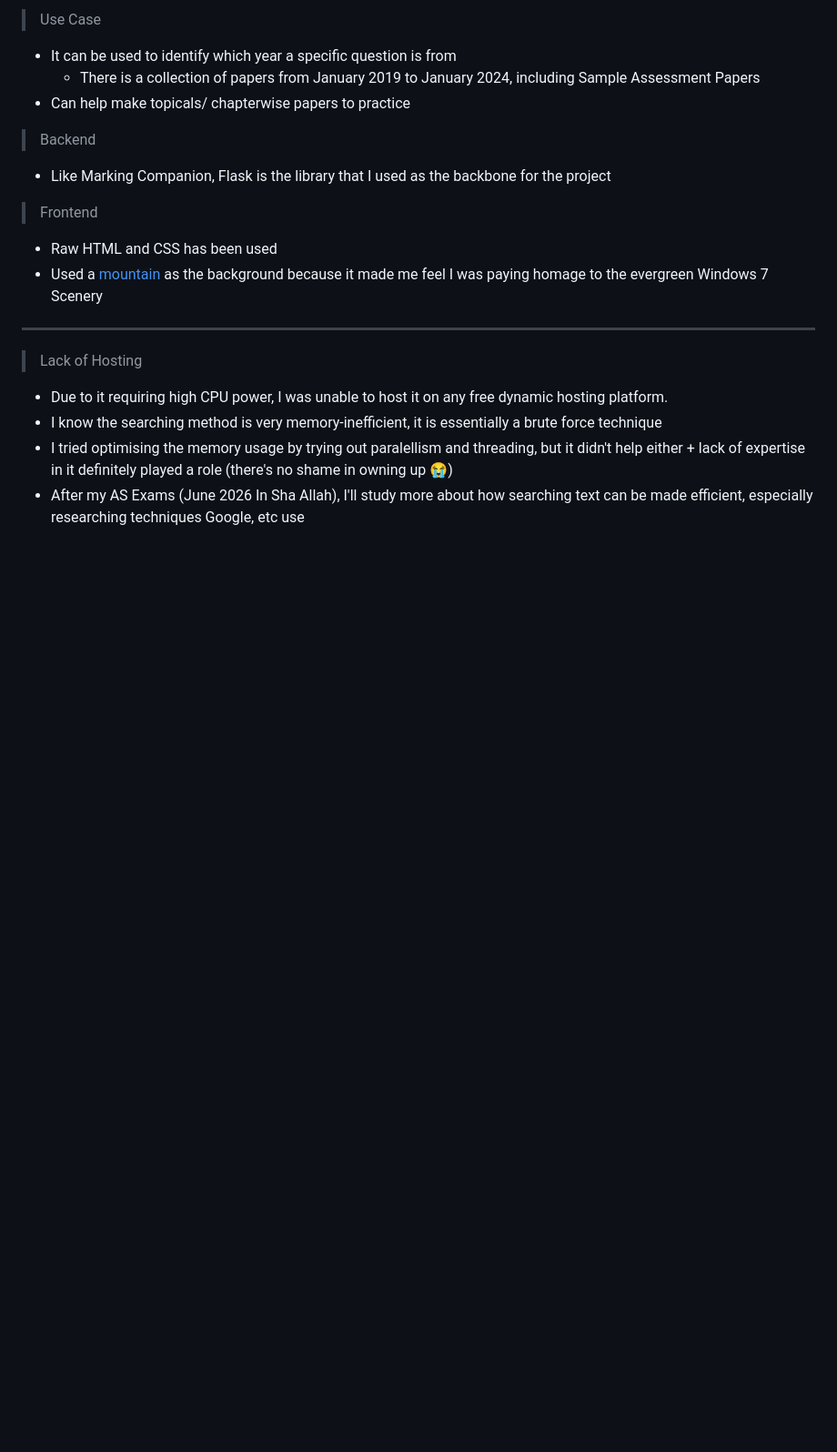
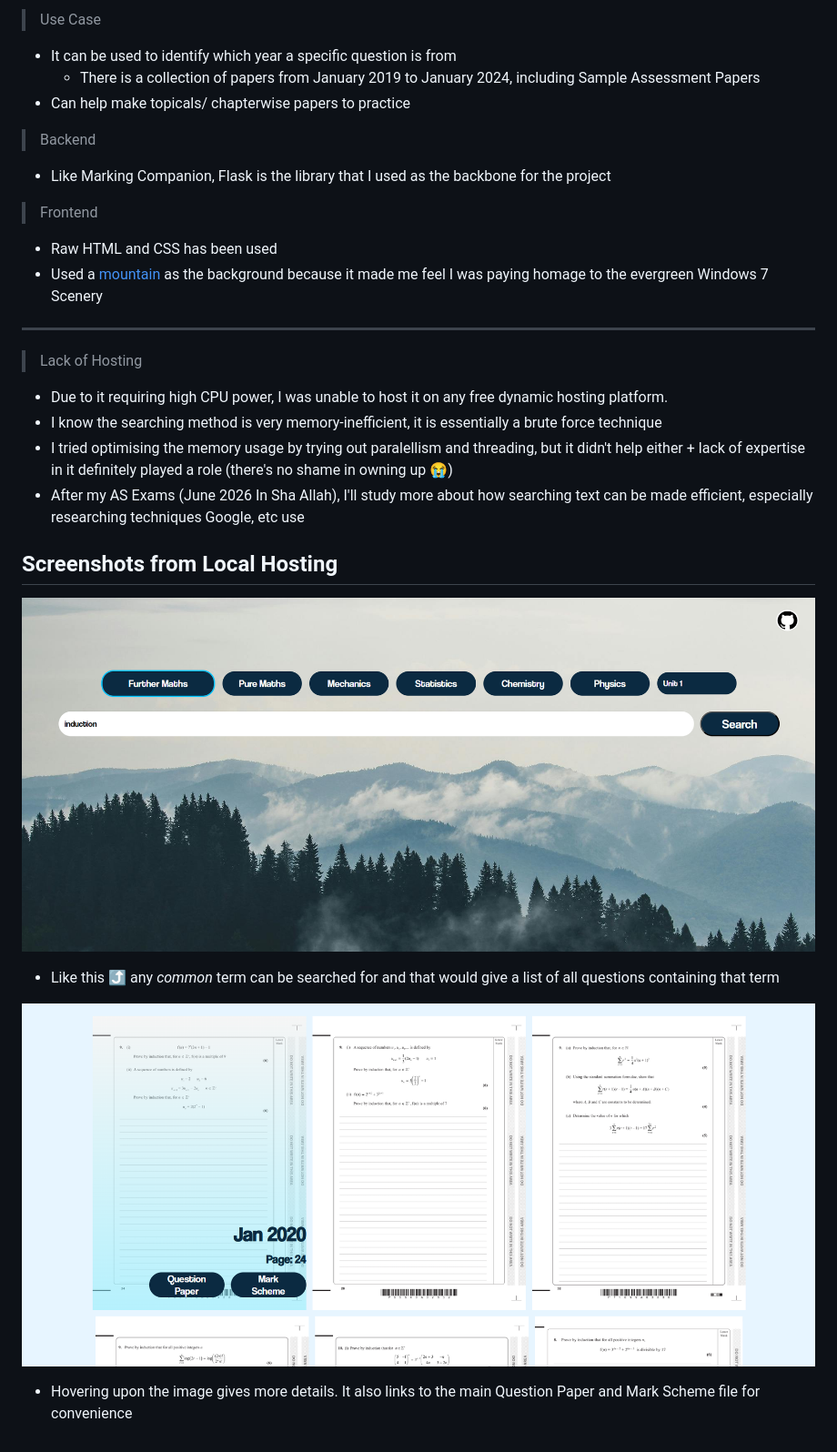
Before and after one commit to anonymouslyanonymous1/Edexcel_Finder, a Markdown page: README.md, the part around the change. Shown: that part at 91% size. Rendered like a GitHub page; pictures changed too: static/home.png (added), static/results.png (added); blank space fills up the shorter version.

```diff
--- a/README.md
+++ b/README.md
@@ -16,3 +16,9 @@ Edexcel Finder is inspired by [CAIE Finder](https://caiefinder.com/)
 - I know the searching method is very memory-inefficient, it is essentially a brute force technique
 - I tried optimising the memory usage by trying out paralellism and threading, but it didn't help either + lack of expertise in it definitely played a role (there's no shame in owning up 😭)
 - After my AS Exams (June 2026 In Sha Allah), I'll study more about how searching text can be made efficient, especially researching techniques Google, etc use
+## Screenshots from Local Hosting
+![image](static/home.png)
+- Like this ⤴️ any _common_ term can be searched for and that would give a list of all questions containing that term
+
+![image](static/results.png)
+- Hovering upon the image gives more details. It also links to the main Question Paper and Mark Scheme file for convenience
```
